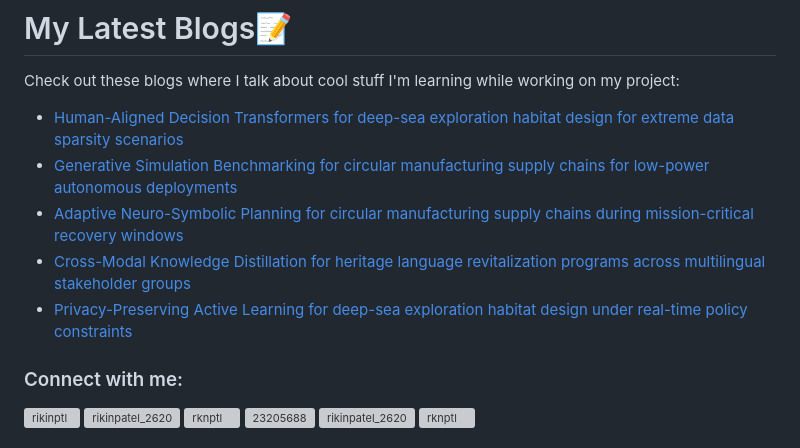
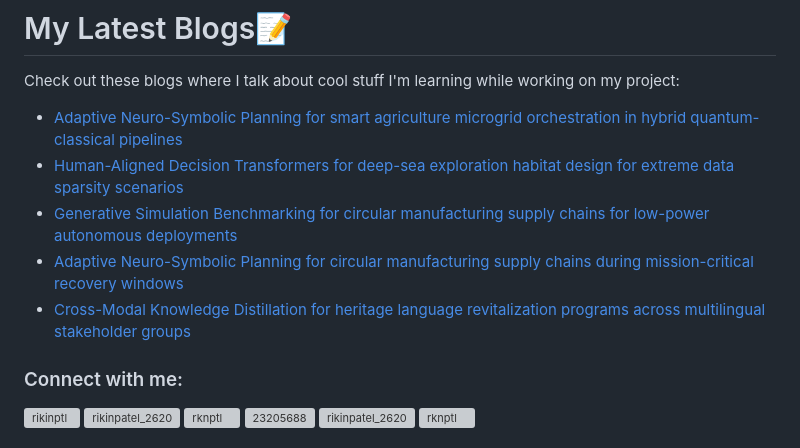
Before and after one commit to rikinptl/rikinptl, a Markdown page: README.md, the part around the change. Rendered like a GitHub page; grey boxes are pictures that could not be loaded.

Commit message:
Updated with the latest blog posts

```diff
--- a/README.md
+++ b/README.md
@@ -17,11 +17,11 @@
 # My Latest Blogs📝
 Check out these blogs where I talk about cool stuff I'm learning while working on my project:
 <!-- BLOG-POST-LIST:START -->
+- [Adaptive Neuro-Symbolic Planning for smart agriculture microgrid orchestration in hybrid quantum-classical pipelines](https://dev.to/rikinptl/adaptive-neuro-symbolic-planning-for-smart-agriculture-microgrid-orchestration-in-hybrid-52m9)
 - [Human-Aligned Decision Transformers for deep-sea exploration habitat design for extreme data sparsity scenarios](https://dev.to/rikinptl/human-aligned-decision-transformers-for-deep-sea-exploration-habitat-design-for-extreme-data-4fln)
 - [Generative Simulation Benchmarking for circular manufacturing supply chains for low-power autonomous deployments](https://dev.to/rikinptl/generative-simulation-benchmarking-for-circular-manufacturing-supply-chains-for-low-power-5aga)
 - [Adaptive Neuro-Symbolic Planning for circular manufacturing supply chains during mission-critical recovery windows](https://dev.to/rikinptl/adaptive-neuro-symbolic-planning-for-circular-manufacturing-supply-chains-during-mission-critical-5f2o)
 - [Cross-Modal Knowledge Distillation for heritage language revitalization programs across multilingual stakeholder groups](https://dev.to/rikinptl/cross-modal-knowledge-distillation-for-heritage-language-revitalization-programs-across-49lh)
-- [Privacy-Preserving Active Learning for deep-sea exploration habitat design under real-time policy constraints](https://dev.to/rikinptl/privacy-preserving-active-learning-for-deep-sea-exploration-habitat-design-under-real-time-policy-14l0)
 <!-- BLOG-POST-LIST:END -->
 <h3 align="left">Connect with me:</h3>
 <p align="left">
```
